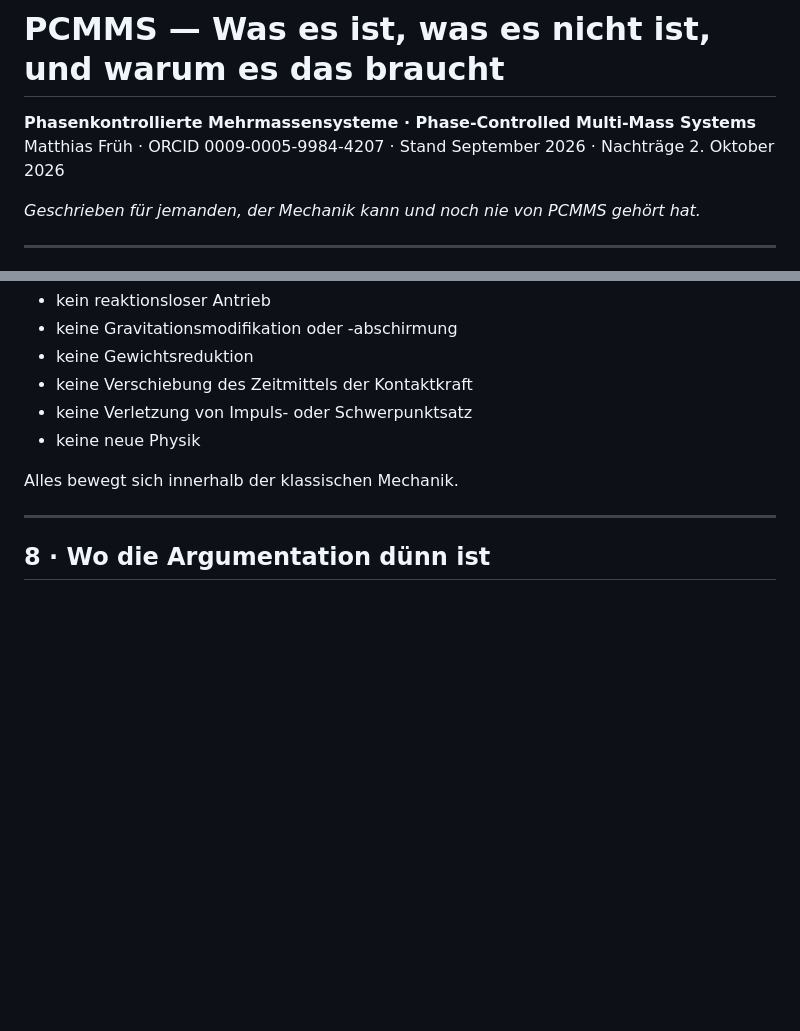
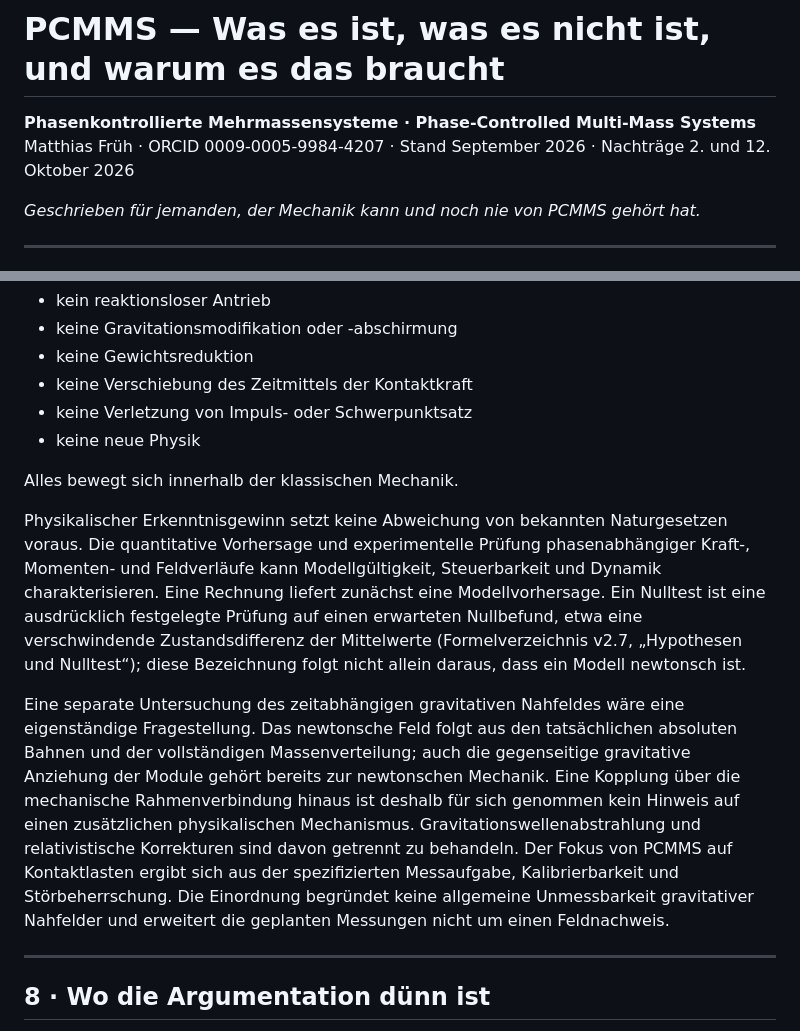
Before and after one commit to matthias-frueh/phase-controlled-multi-mass-systems, a Markdown page: docs/einordnung.md, 2 parts joined by grey strips. GitHub-like rendering; blank space fills up the shorter version.

```diff
--- a/docs/einordnung.md
+++ b/docs/einordnung.md
@@ -1,7 +1,7 @@
 # PCMMS — Was es ist, was es nicht ist, und warum es das braucht
 
 **Phasenkontrollierte Mehrmassensysteme · Phase-Controlled Multi-Mass Systems**
-Matthias Früh · ORCID 0009-0005-9984-4207 · Stand September 2026 · Nachträge 2. Oktober 2026
+Matthias Früh · ORCID 0009-0005-9984-4207 · Stand September 2026 · Nachträge 2. und 12. Oktober 2026
 
 *Geschrieben für jemanden, der Mechanik kann und noch nie von PCMMS gehört hat.*
 
@@ -304,6 +329,22 @@ veröffentlichen.
 
 Alles bewegt sich innerhalb der klassischen Mechanik.
 
+Physikalischer Erkenntnisgewinn setzt keine Abweichung von bekannten Naturgesetzen voraus. Die quantitative
+Vorhersage und experimentelle Prüfung phasenabhängiger Kraft-, Momenten- und Feldverläufe kann
+Modellgültigkeit, Steuerbarkeit und Dynamik charakterisieren. Eine Rechnung liefert zunächst eine
+Modellvorhersage. Ein Nulltest ist eine ausdrücklich festgelegte Prüfung auf einen erwarteten Nullbefund,
+etwa eine verschwindende Zustandsdifferenz der Mittelwerte (Formelverzeichnis v2.7, „Hypothesen und
+Nulltest“); diese Bezeichnung folgt nicht allein daraus, dass ein Modell newtonsch ist.
+
+Eine separate Untersuchung des zeitabhängigen gravitativen Nahfeldes wäre eine eigenständige Fragestellung.
+Das newtonsche Feld folgt aus den tatsächlichen absoluten Bahnen und der vollständigen Massenverteilung;
+auch die gegenseitige gravitative Anziehung der Module gehört bereits zur newtonschen Mechanik. Eine
+Kopplung über die mechanische Rahmenverbindung hinaus ist deshalb für sich genommen kein Hinweis auf einen
+zusätzlichen physikalischen Mechanismus. Gravitationswellenabstrahlung und relativistische Korrekturen sind
+davon getrennt zu behandeln. Der Fokus von PCMMS auf Kontaktlasten ergibt sich aus der spezifizierten
+Messaufgabe, Kalibrierbarkeit und Störbeherrschung. Die Einordnung begründet keine allgemeine
+Unmessbarkeit gravitativer Nahfelder und erweitert die geplanten Messungen nicht um einen Feldnachweis.
+
 ---
 
 ## 8 · Wo die Argumentation dünn ist
```
Also changed, not shown: other parts of docs/einordnung.md (+36 -11 lines), docs/konzepte/nadelrahmen_dreimassenkoerper_2026-10.md (+22 -11 lines), rechnungen/nadelrahmen/PROTOKOLL.md (+6 -4 lines).
